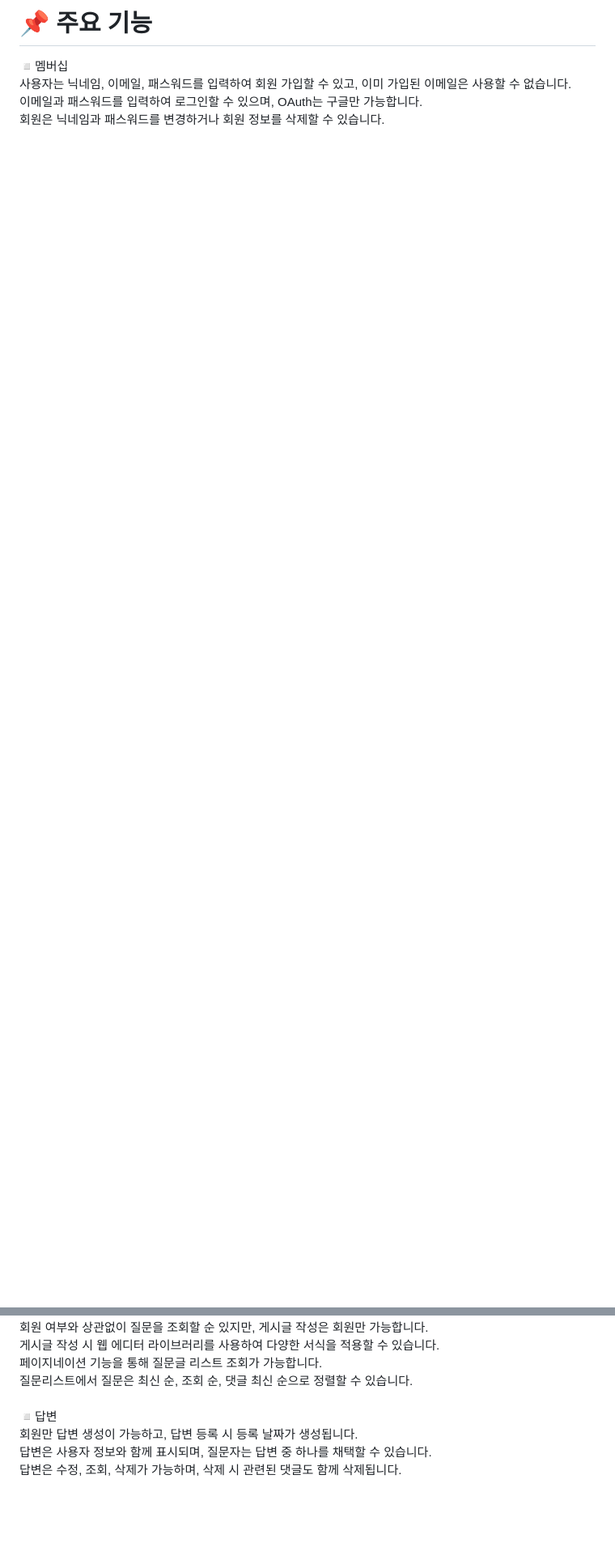
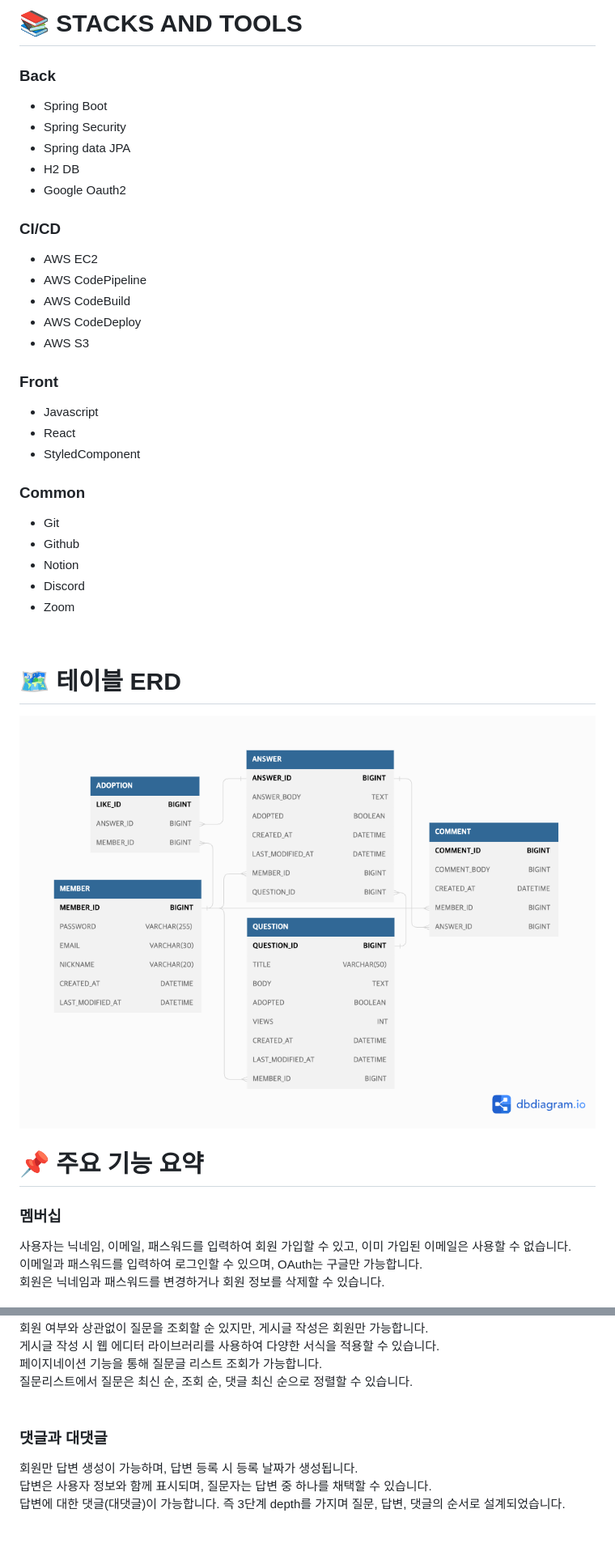
Before and after one commit to Mason3144/seb44_pre_017, a Markdown page: README.md, 2 parts joined by grey strips. Shown: that part at 81% size. GitHub-like rendering; blank space fills up the shorter version.

Commit message:
[edit] README.md, 포트폴리오 수정

```diff
--- a/README.md
+++ b/README.md
@@ -60,8 +64,42 @@
 <br>
 
-# 📌 주요 기능
+# 📚 STACKS AND TOOLS
+### Back
+- Spring Boot
+- Spring Security
+- Spring data JPA
+- H2 DB
+- Google Oauth2
 
-◽멤버십<br>
+### CI/CD
+- AWS EC2
+- AWS CodePipeline
+- AWS CodeBuild
+- AWS CodeDeploy
+- AWS S3
+
+### Front
+- Javascript
+- React
+- StyledComponent
+
+### Common
+- Git
+- Github
+- Notion
+- Discord
+- Zoom
+
+<br>
+
+# 🗺️ 테이블 ERD
+<img src=".github/ERD.png" width="820" height="600">
+
+<br>
+
+# 📌 주요 기능 요약
+
+### 멤버십
 사용자는 닉네임, 이메일, 패스워드를 입력하여 회원 가입할 수 있고, 이미 가입된 이메일은 사용할 수 없습니다.<br>
 이메일과 패스워드를 입력하여 로그인할 수 있으며, OAuth는 구글만 가능합니다.<br>
 회원은 닉네임과 패스워드를 변경하거나 회원 정보를 삭제할 수 있습니다.<br>
@@ -72,9 +110,11 @@
 페이지네이션 기능을 통해 질문글 리스트 조회가 가능합니다.<br>
 질문리스트에서 질문은 최신 순, 조회 순, 댓글 최신 순으로 정렬할 수 있습니다.<br>
 <br>
-◽답변<br>
-회원만 답변 생성이 가능하고, 답변 등록 시 등록 날짜가 생성됩니다.<br>
+### 댓글과 대댓글
+회원만 답변 생성이 가능하며, 답변 등록 시 등록 날짜가 생성됩니다.<br>
 답변은 사용자 정보와 함께 표시되며, 질문자는 답변 중 하나를 채택할 수 있습니다.<br>
-답변은 수정, 조회, 삭제가 가능하며, 삭제 시 관련된 댓글도 함께 삭제됩니다.<br>
+답변에 대한 댓글(대댓글)이 가능합니다.
+즉 3단계 depth를 가지며 질문, 답변, 댓글의 순서로 설계되었습니다.
+
 
 <br>
```
Also changed, not shown: other parts of README.md (+72 -36 lines).
